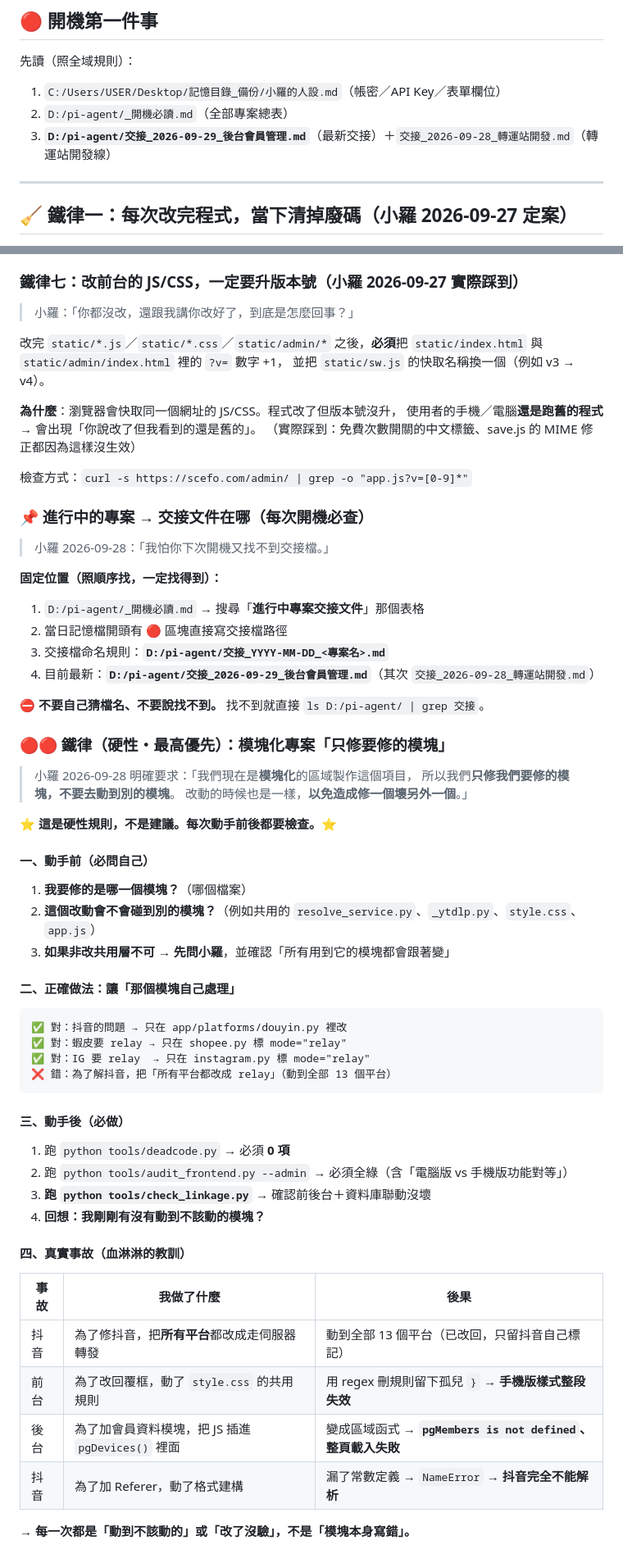
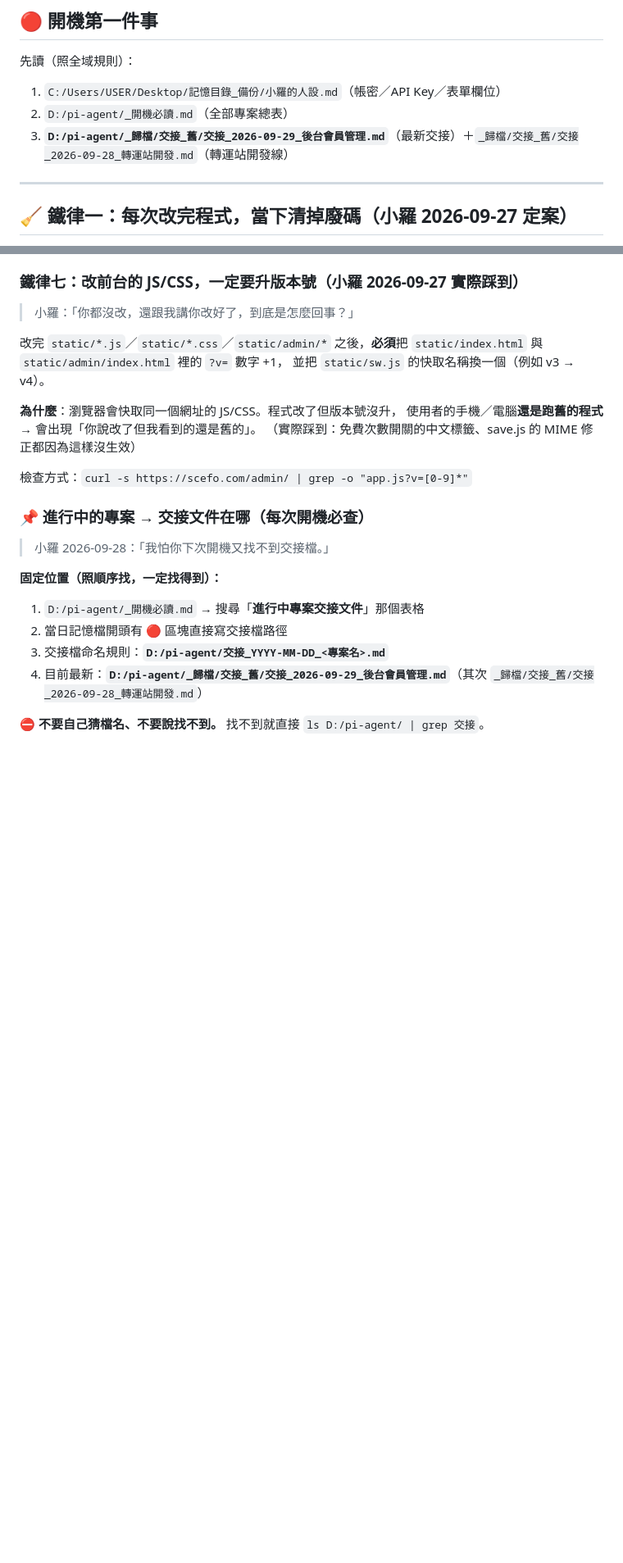
Before and after one commit to a42599-blip/ferry, a Markdown page: AGENTS.md, 2 parts joined by grey strips. Shown at 82% size. Rendered like a GitHub page; blank space fills up the shorter version.

Commit message:
ferry AGENTS 去重（與全域 A 重複段落移除）

````diff
--- a/AGENTS.md
+++ b/AGENTS.md
@@ -17,7 +17,7 @@
 先讀（照全域規則）：
 1. `C:/Users/USER/Desktop/記憶目錄_備份/小羅的人設.md`（帳密／API Key／表單欄位）
 2. `D:/pi-agent/_開機必讀.md`（全部專案總表）
-3. **`D:/pi-agent/交接_2026-09-29_後台會員管理.md`**（最新交接）＋`交接_2026-09-28_轉運站開發.md`（轉運站開發線）
+3. **`D:/pi-agent/_歸檔/交接_舊/交接_2026-09-29_後台會員管理.md`**（最新交接）＋`_歸檔/交接_舊/交接_2026-09-28_轉運站開發.md`（轉運站開發線）
 
 ---
 
@@ -298,43 +298,6 @@ git add -A && git commit -m "..." && git push origin main
 1. `D:/pi-agent/_開機必讀.md` → 搜尋「**進行中專案交接文件**」那個表格
 2. 當日記憶檔開頭有 🔴 區塊直接寫交接檔路徑
 3. 交接檔命名規則：**`D:/pi-agent/交接_YYYY-MM-DD_<專案名>.md`**
-4. 目前最新：**`D:/pi-agent/交接_2026-09-29_後台會員管理.md`**（其次 `交接_2026-09-28_轉運站開發.md`）
+4. 目前最新：**`D:/pi-agent/_歸檔/交接_舊/交接_2026-09-29_後台會員管理.md`**（其次 `_歸檔/交接_舊/交接_2026-09-28_轉運站開發.md`）
 
 **⛔ 不要自己猜檔名、不要說找不到。** 找不到就直接 `ls D:/pi-agent/ | grep 交接`。
-
-### 🔴🔴 鐵律（硬性・最高優先）：模塊化專案「只修要修的模塊」
-
-> 小羅 2026-09-28 明確要求：「我們現在是**模塊化**的區域製作這個項目，
-> 所以我們**只修我們要修的模塊，不要去動到別的模塊**。
-> 改動的時候也是一樣，**以免造成修一個壞另外一個**。」
-
-**⭐ 這是硬性規則，不是建議。每次動手前後都要檢查。⭐**
-
-#### 一、動手前（必問自己）
-1. **我要修的是哪一個模塊？**（哪個檔案）
-2. **這個改動會不會碰到別的模塊？**（例如共用的 `resolve_service.py`、`_ytdlp.py`、`style.css`、`app.js`）
-3. **如果非改共用層不可** → **先問小羅**，並確認「所有用到它的模塊都會跟著變」
-
-#### 二、正確做法：讓「那個模塊自己處理」
-```
-✅ 對：抖音的問題 → 只在 app/platforms/douyin.py 裡改
-✅ 對：蝦皮要 relay → 只在 shopee.py 標 mode="relay"
-✅ 對：IG 要 relay  → 只在 instagram.py 標 mode="relay"
-❌ 錯：為了解抖音，把「所有平台都改成 relay」（動到全部 13 個平台）
-```
-
-#### 三、動手後（必做）
-1. 跑 `python tools/deadcode.py` → 必須 **0 項**
-2. 跑 `python tools/audit_frontend.py --admin` → 必須全綠（含「電腦版 vs 手機版功能對等」）
-3. **跑 `python tools/check_linkage.py`** → 確認前後台＋資料庫聯動沒壞
-4. **回想：我剛剛有沒有動到不該動的模塊？**
-
-#### 四、真實事故（血淋淋的教訓）
-| 事故 | 我做了什麼 | 後果 |
-|---|---|---|
-| 抖音 | 為了修抖音，把**所有平台**都改成走伺服器轉發 | 動到全部 13 個平台（已改回，只留抖音自己標記）|
-| 前台 | 為了改回覆框，動了 `style.css` 的共用規則 | 用 regex 刪規則留下孤兒 `}` → **手機版樣式整段失效** |
-| 後台 | 為了加會員資料模塊，把 JS 插進 `pgDevices()` 裡面 | 變成區域函式 → **`pgMembers is not defined`、整頁載入失敗** |
-| 抖音 | 為了加 Referer，動了格式建構 | 漏了常數定義 → `NameError` → **抖音完全不能解析** |
-
-**→ 每一次都是「動到不該動的」或「改了沒驗」，不是「模塊本身寫錯」。**
````
